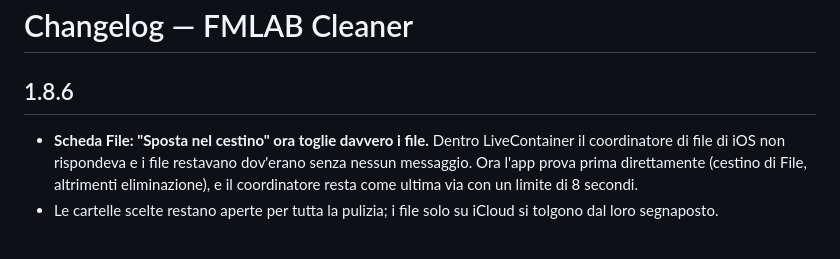
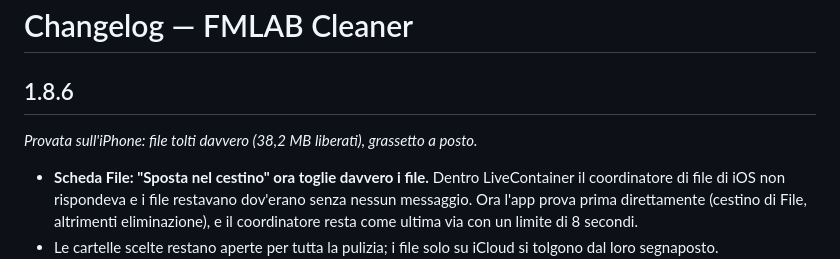
Before and after one commit to cipherdesk007-max/FMLAB-cleaner, a Markdown page: CHANGELOG.md, the part around the change. Drawn GitHub-style; blank space fills up the shorter version.

```diff
--- a/CHANGELOG.md
+++ b/CHANGELOG.md
@@ -1,6 +1,8 @@
 # Changelog — FMLAB Cleaner
 
 ## 1.8.6
+*Provata sull'iPhone: file tolti davvero (38,2 MB liberati), grassetto a posto.*
+
 - **Scheda File: "Sposta nel cestino" ora toglie davvero i file.** Dentro LiveContainer il coordinatore di file di
   iOS non rispondeva e i file restavano dov'erano senza nessun messaggio. Ora l'app prova prima direttamente
   (cestino di File, altrimenti eliminazione), e il coordinatore resta come ultima via con un limite di 8 secondi.
```
Also changed, not shown: screenshots/1.8.6/file-doppi.png (added), screenshots/1.8.6/file.png (added), screenshots/file.png.
